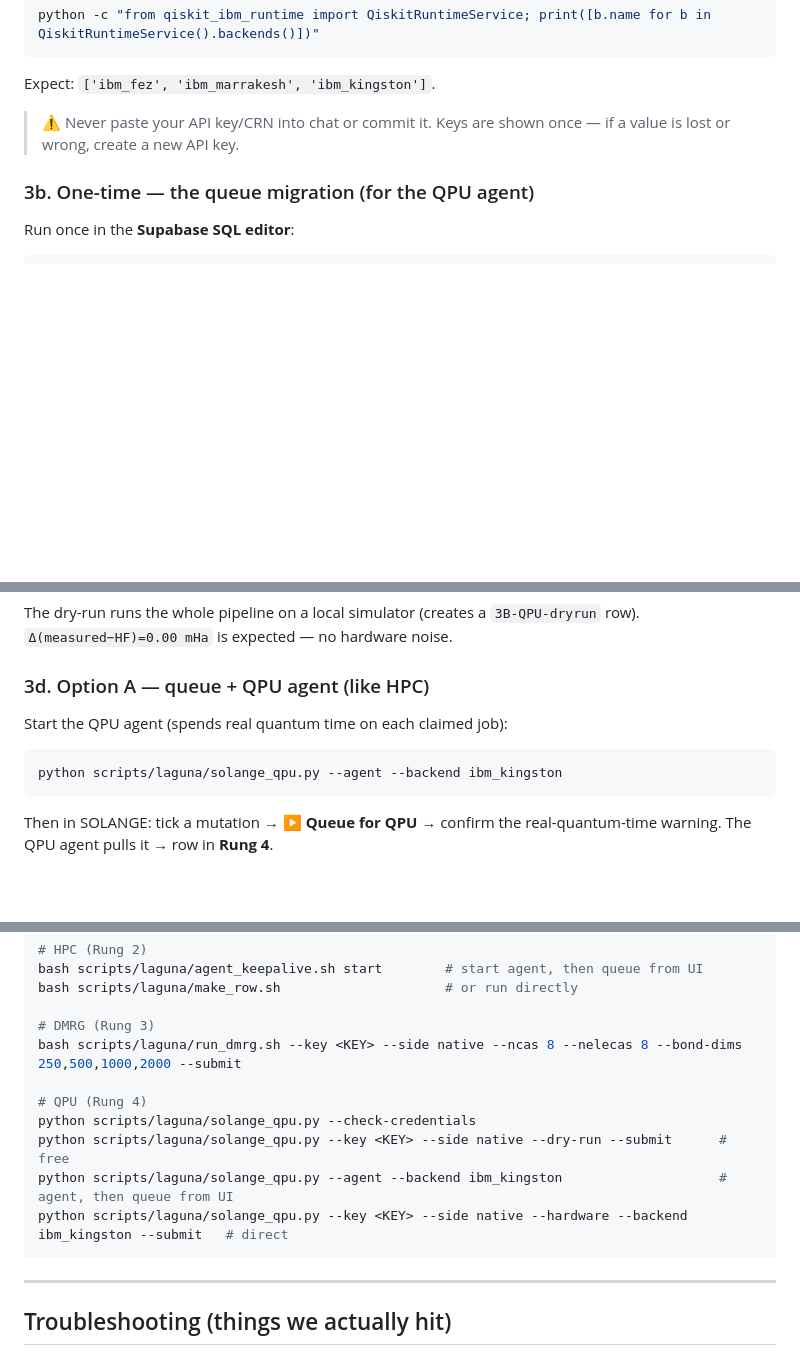
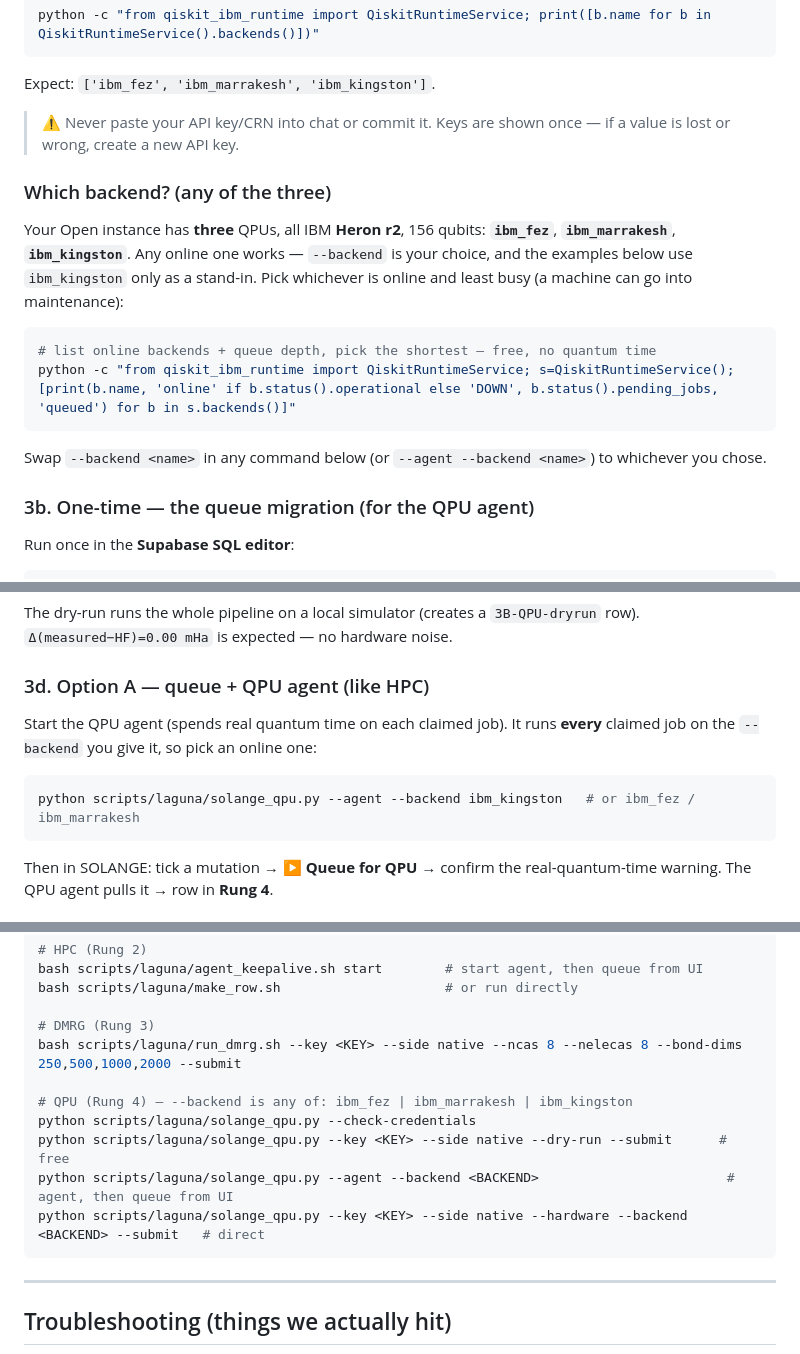
Before and after one commit to doron66-collab/lili2014, a Markdown page: scripts/laguna/RUN_GUIDE.md, 3 parts joined by grey strips. Drawn GitHub-style; blank space fills up the shorter version.

Commit message:
RUN_GUIDE: clarify all three QPU backends (fez/marrakesh/kingston)
ibm_kingston was used as if it were the only backend. Add a 'Which backend?'
section (all three are Heron r2/156q, pick any online one, with a free
list-and-check one-liner) and make the examples show --backend as a choice
rather than a fixed value.

Co-Authored-By: Claude Opus 4.8 <noreply@anthropic.com>
Claude-Session: https://claude.ai/code/session_01A9pq3irFsBbc4SXW67DKjF

````diff
--- a/scripts/laguna/RUN_GUIDE.md
+++ b/scripts/laguna/RUN_GUIDE.md
@@ -141,6 +141,22 @@ Expect: `['ibm_fez', 'ibm_marrakesh', 'ibm_kingston']`.
 > ⚠ Never paste your API key/CRN into chat or commit it. Keys are shown once —
 > if a value is lost or wrong, create a new API key.
 
+### Which backend? (any of the three)
+
+Your Open instance has **three** QPUs, all IBM **Heron r2**, 156 qubits:
+**`ibm_fez`**, **`ibm_marrakesh`**, **`ibm_kingston`**. Any online one works —
+`--backend` is your choice, and the examples below use `ibm_kingston` only as a
+stand-in. Pick whichever is online and least busy (a machine can go into
+maintenance):
+
+```bash
+# list online backends + queue depth, pick the shortest — free, no quantum time
+python -c "from qiskit_ibm_runtime import QiskitRuntimeService; s=QiskitRuntimeService(); [print(b.name, 'online' if b.status().operational else 'DOWN', b.status().pending_jobs, 'queued') for b in s.backends()]"
+```
+
+Swap `--backend <name>` in any command below (or `--agent --backend <name>`) to
+whichever you chose.
+
 ### 3b. One-time — the queue migration (for the QPU agent)
 
 Run once in the **Supabase SQL editor**:
@@ -162,10 +178,11 @@ The dry-run runs the whole pipeline on a local simulator (creates a
 
 ### 3d. Option A — queue + QPU agent (like HPC)
 
-Start the QPU agent (spends real quantum time on each claimed job):
+Start the QPU agent (spends real quantum time on each claimed job). It runs
+**every** claimed job on the `--backend` you give it, so pick an online one:
 
 ```bash
-python scripts/laguna/solange_qpu.py --agent --backend ibm_kingston
+python scripts/laguna/solange_qpu.py --agent --backend ibm_kingston   # or ibm_fez / ibm_marrakesh
 ```
 
 Then in SOLANGE: tick a mutation → **▶ Queue for QPU** → confirm the
@@ -204,11 +221,11 @@ bash scripts/laguna/make_row.sh                     # or run directly
 # DMRG (Rung 3)
 bash scripts/laguna/run_dmrg.sh --key <KEY> --side native --ncas 8 --nelecas 8 --bond-dims 250,500,1000,2000 --submit
 
-# QPU (Rung 4)
+# QPU (Rung 4) — --backend is any of: ibm_fez | ibm_marrakesh | ibm_kingston
 python scripts/laguna/solange_qpu.py --check-credentials
 python scripts/laguna/solange_qpu.py --key <KEY> --side native --dry-run --submit      # free
-python scripts/laguna/solange_qpu.py --agent --backend ibm_kingston                    # agent, then queue from UI
-python scripts/laguna/solange_qpu.py --key <KEY> --side native --hardware --backend ibm_kingston --submit   # direct
+python scripts/laguna/solange_qpu.py --agent --backend <BACKEND>                        # agent, then queue from UI
+python scripts/laguna/solange_qpu.py --key <KEY> --side native --hardware --backend <BACKEND> --submit   # direct
 ```
 
 ---
````
